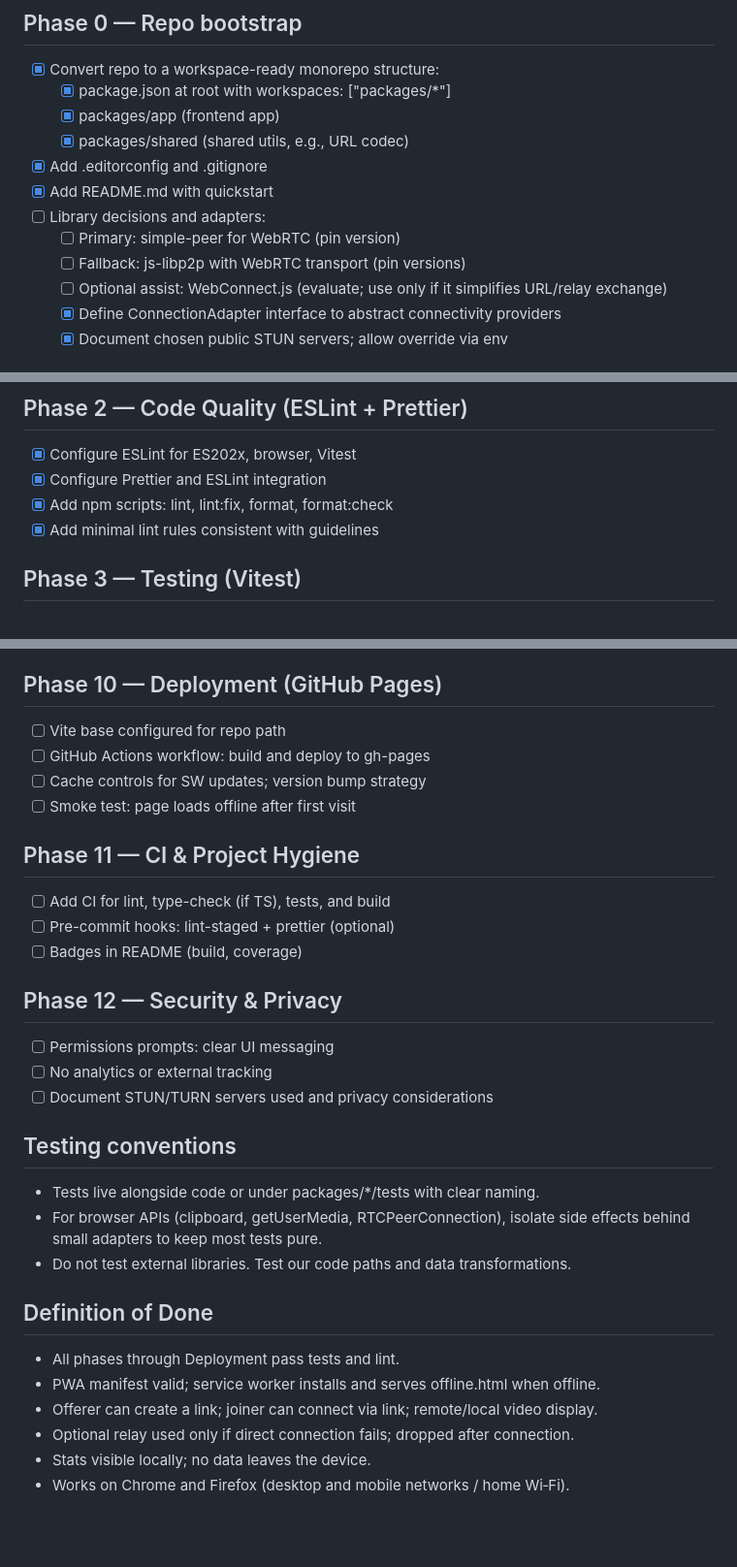
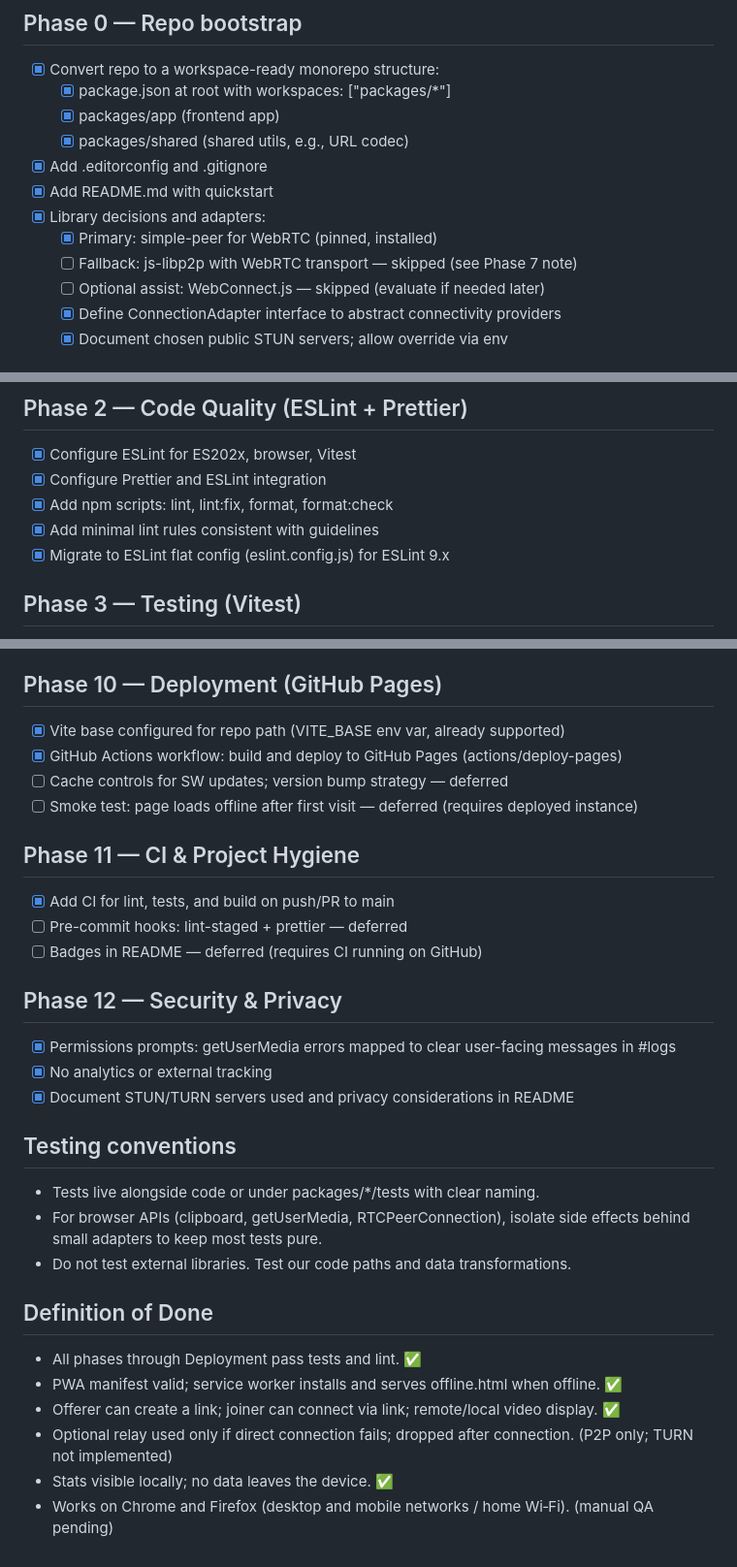
Before and after one commit to heaviss/call-ma, a Markdown page: todo.md, 3 parts joined by grey strips. Shown at 97% size. Rendered like a GitHub page; blank space fills up the shorter version.

```diff
--- a/todo.md
+++ b/todo.md
@@ -7,10 +7,10 @@
   - [x] packages/shared (shared utils, e.g., URL codec)
 - [x] Add .editorconfig and .gitignore
 - [x] Add README.md with quickstart
-- [ ] Library decisions and adapters:
-  - [ ] Primary: simple-peer for WebRTC (pin version)
-  - [ ] Fallback: js-libp2p with WebRTC transport (pin versions)
-  - [ ] Optional assist: WebConnect.js (evaluate; use only if it simplifies URL/relay exchange)
+- [x] Library decisions and adapters:
+  - [x] Primary: simple-peer for WebRTC (pinned, installed)
+  - [ ] Fallback: js-libp2p with WebRTC transport — skipped (see Phase 7 note)
+  - [ ] Optional assist: WebConnect.js — skipped (evaluate if needed later)
   - [x] Define ConnectionAdapter interface to abstract connectivity providers
   - [x] Document chosen public STUN servers; allow override via env
 
@@ -24,6 +24,7 @@
 - [x] Configure Prettier and ESLint integration
 - [x] Add npm scripts: lint, lint:fix, format, format:check
 - [x] Add minimal lint rules consistent with guidelines
+- [x] Migrate to ESLint flat config (eslint.config.js) for ESLint 9.x
 
 ## Phase 3 — Testing (Vitest)
 - [x] Add Vitest config in root or packages/app
@@ -111,19 +110,19 @@
 
 ## Phase 10 — Deployment (GitHub Pages)
-- [ ] Vite base configured for repo path
-- [ ] GitHub Actions workflow: build and deploy to gh-pages
-- [ ] Cache controls for SW updates; version bump strategy
-- [ ] Smoke test: page loads offline after first visit
+- [x] Vite base configured for repo path (VITE_BASE env var, already supported)
+- [x] GitHub Actions workflow: build and deploy to GitHub Pages (actions/deploy-pages)
+- [ ] Cache controls for SW updates; version bump strategy — deferred
+- [ ] Smoke test: page loads offline after first visit — deferred (requires deployed instance)
 
 ## Phase 11 — CI & Project Hygiene
-- [ ] Add CI for lint, type-check (if TS), tests, and build
-- [ ] Pre-commit hooks: lint-staged + prettier (optional)
-- [ ] Badges in README (build, coverage)
+- [x] Add CI for lint, tests, and build on push/PR to main
+- [ ] Pre-commit hooks: lint-staged + prettier — deferred
+- [ ] Badges in README — deferred (requires CI running on GitHub)
 
 ## Phase 12 — Security & Privacy
-- [ ] Permissions prompts: clear UI messaging
-- [ ] No analytics or external tracking
-- [ ] Document STUN/TURN servers used and privacy considerations
+- [x] Permissions prompts: getUserMedia errors mapped to clear user-facing messages in #logs
+- [x] No analytics or external tracking
+- [x] Document STUN/TURN servers used and privacy considerations in README
 
 ## Testing conventions
 - Tests live alongside code or under packages/*/tests with clear naming.
@@ -131,9 +130,9 @@
 - Do not test external libraries. Test our code paths and data transformations.
 
 ## Definition of Done
-- All phases through Deployment pass tests and lint.
-- PWA manifest valid; service worker installs and serves offline.html when offline.
-- Offerer can create a link; joiner can connect via link; remote/local video display.
-- Optional relay used only if direct connection fails; dropped after connection.
-- Stats visible locally; no data leaves the device.
-- Works on Chrome and Firefox (desktop and mobile networks / home Wi‑Fi).
+- All phases through Deployment pass tests and lint. ✅
+- PWA manifest valid; service worker installs and serves offline.html when offline. ✅
+- Offerer can create a link; joiner can connect via link; remote/local video display. ✅
+- Optional relay used only if direct connection fails; dropped after connection. (P2P only; TURN not implemented)
+- Stats visible locally; no data leaves the device. ✅
+- Works on Chrome and Firefox (desktop and mobile networks / home Wi‑Fi). (manual QA pending)
```
Also changed, not shown: other parts of todo.md (+51 -53 lines).
